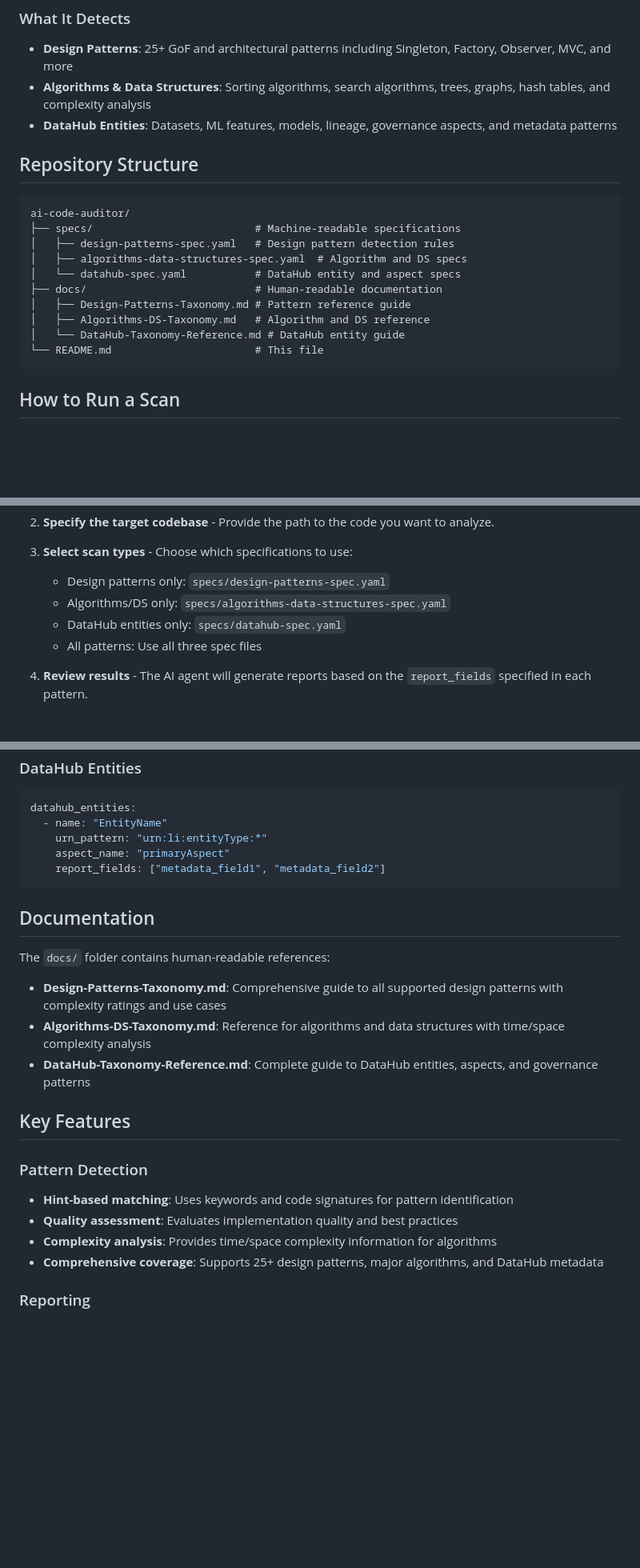
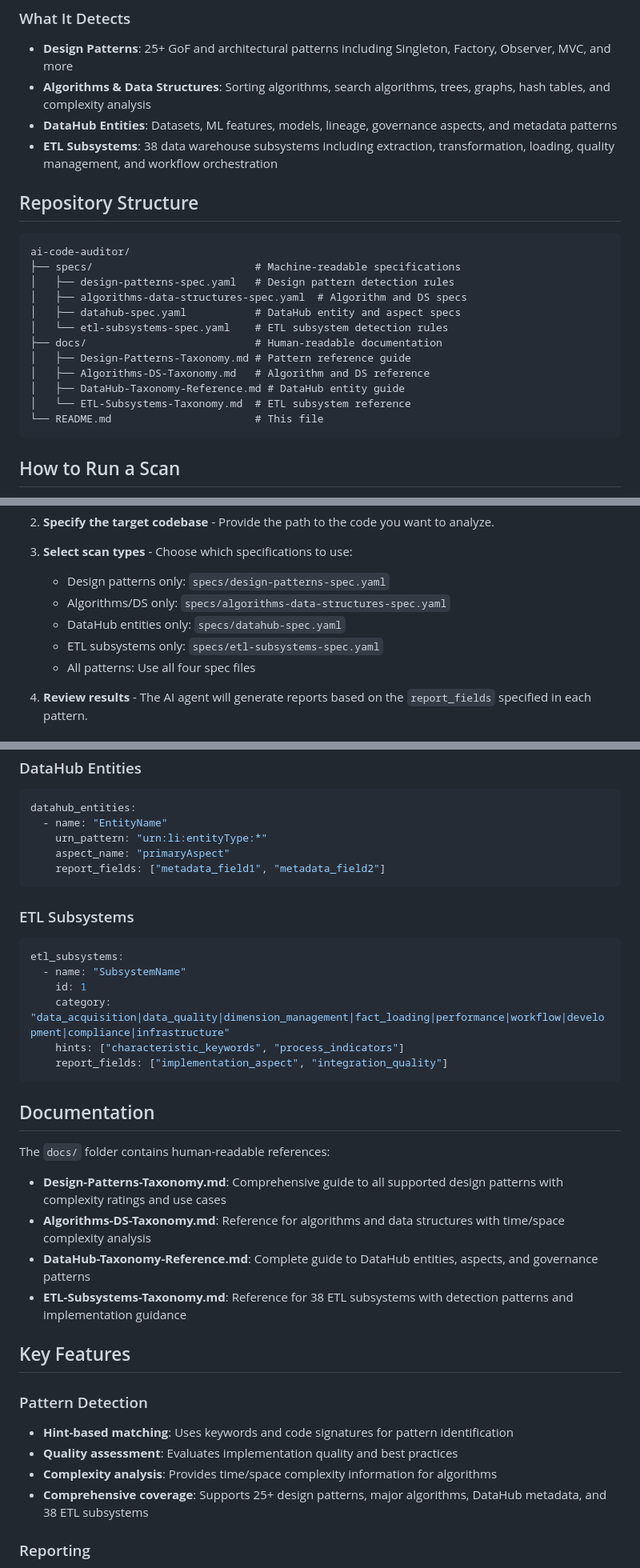
Before and after one commit to farmanp/ai-code-auditor, a Markdown page: README.md, 3 parts joined by grey strips. Shown at 80% size. GitHub-like rendering; blank space fills up the shorter version.

Commit message:
Update README to include ETL Subsystems in all required sections
Co-authored-by: farmanp <3365887+farmanp@users.noreply.github.com>

````diff
--- a/README.md
+++ b/README.md
@@ -11,6 +11,7 @@ This repository contains comprehensive specifications and taxonomies for automat
 - **Design Patterns**: 25+ GoF and architectural patterns including Singleton, Factory, Observer, MVC, and more
 - **Algorithms & Data Structures**: Sorting algorithms, search algorithms, trees, graphs, hash tables, and complexity analysis
 - **DataHub Entities**: Datasets, ML features, models, lineage, governance aspects, and metadata patterns
+- **ETL Subsystems**: 38 data warehouse subsystems including extraction, transformation, loading, quality management, and workflow orchestration
 
 ## Repository Structure
 
@@ -19,11 +20,13 @@ ai-code-auditor/
 ├── specs/                          # Machine-readable specifications
 │   ├── design-patterns-spec.yaml   # Design pattern detection rules
 │   ├── algorithms-data-structures-spec.yaml  # Algorithm and DS specs
-│   └── datahub-spec.yaml           # DataHub entity and aspect specs
+│   ├── datahub-spec.yaml           # DataHub entity and aspect specs
+│   └── etl-subsystems-spec.yaml    # ETL subsystem detection rules
 ├── docs/                           # Human-readable documentation
 │   ├── Design-Patterns-Taxonomy.md # Pattern reference guide
 │   ├── Algorithms-DS-Taxonomy.md   # Algorithm and DS reference
-│   └── DataHub-Taxonomy-Reference.md # DataHub entity guide
+│   ├── DataHub-Taxonomy-Reference.md # DataHub entity guide
+│   └── ETL-Subsystems-Taxonomy.md  # ETL subsystem reference
 └── README.md                       # This file
 ```
 
@@ -39,7 +42,8 @@ To perform a code audit using an AI agent:
    - Design patterns only: `specs/design-patterns-spec.yaml`
    - Algorithms/DS only: `specs/algorithms-data-structures-spec.yaml`
    - DataHub entities only: `specs/datahub-spec.yaml`
-   - All patterns: Use all three spec files
+   - ETL subsystems only: `specs/etl-subsystems-spec.yaml`
+   - All patterns: Use all four spec files
 
 4. **Review results** - The AI agent will generate reports based on the `report_fields` specified in each pattern.
 
@@ -91,6 +95,16 @@ datahub_entities:
     report_fields: ["metadata_field1", "metadata_field2"]
 ```
 
+### ETL Subsystems
+```yaml
+etl_subsystems:
+  - name: "SubsystemName"
+    id: 1
+    category: "data_acquisition|data_quality|dimension_management|fact_loading|performance|workflow|development|compliance|infrastructure"
+    hints: ["characteristic_keywords", "process_indicators"]
+    report_fields: ["implementation_aspect", "integration_quality"]
+```
+
 ## Documentation
 
 The `docs/` folder contains human-readable references:
@@ -98,6 +112,7 @@ The `docs/` folder contains human-readable references:
 - **Design-Patterns-Taxonomy.md**: Comprehensive guide to all supported design patterns with complexity ratings and use cases
 - **Algorithms-DS-Taxonomy.md**: Reference for algorithms and data structures with time/space complexity analysis
 - **DataHub-Taxonomy-Reference.md**: Complete guide to DataHub entities, aspects, and governance patterns
+- **ETL-Subsystems-Taxonomy.md**: Reference for 38 ETL subsystems with detection patterns and implementation guidance
 
 ## Key Features
 
@@ -105,7 +120,7 @@ The `docs/` folder contains human-readable references:
 - **Hint-based matching**: Uses keywords and code signatures for pattern identification
 - **Quality assessment**: Evaluates implementation quality and best practices
 - **Complexity analysis**: Provides time/space complexity information for algorithms
-- **Comprehensive coverage**: Supports 25+ design patterns, major algorithms, and DataHub metadata
+- **Comprehensive coverage**: Supports 25+ design patterns, major algorithms, DataHub metadata, and 38 ETL subsystems
 
 ### Reporting
 - **Structured output**: Consistent reporting format across all pattern types
````
